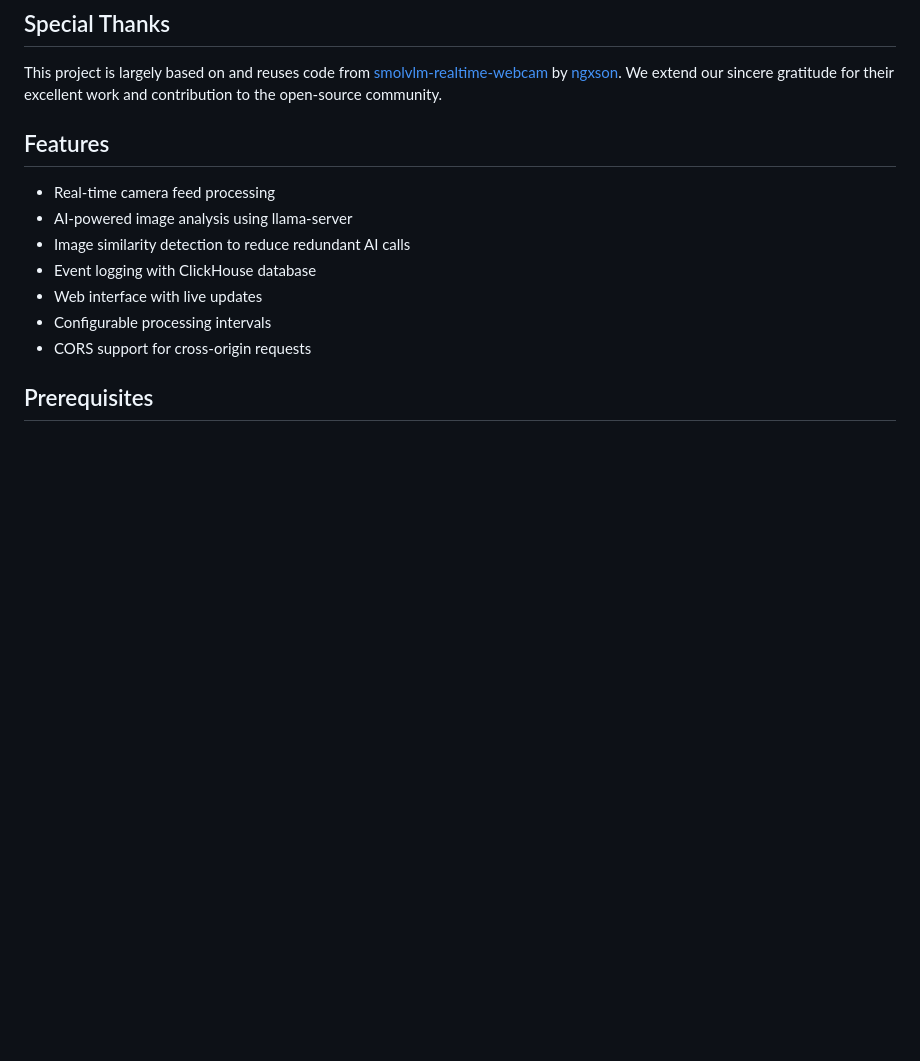
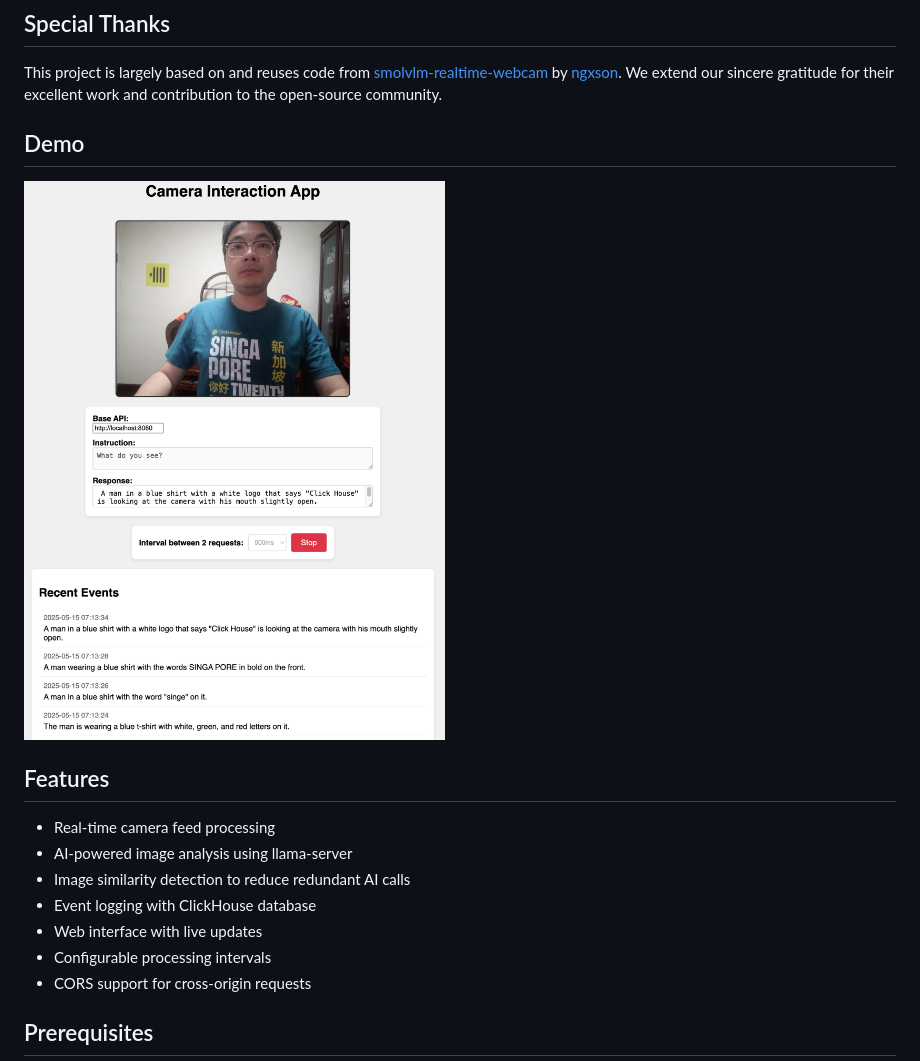
Before and after one commit to auxten/ClickCam, a Markdown page: README.md, the part around the change. GitHub-like rendering; pictures changed too: demo.png (added); blank space fills up the shorter version.

Commit message:
Add demo image and update README.md to include demo section with image reference

```diff
--- a/README.md
+++ b/README.md
@@ -5,6 +5,10 @@ A real-time camera interaction application that uses AI to analyze video frames
 ## Special Thanks
 
 This project is largely based on and reuses code from [smolvlm-realtime-webcam](https://github.com/ngxson/smolvlm-realtime-webcam) by [ngxson](https://github.com/ngxson). We extend our sincere gratitude for their excellent work and contribution to the open-source community.
+
+## Demo
+
+![Demo](./demo.png)
 
 ## Features
 
```
